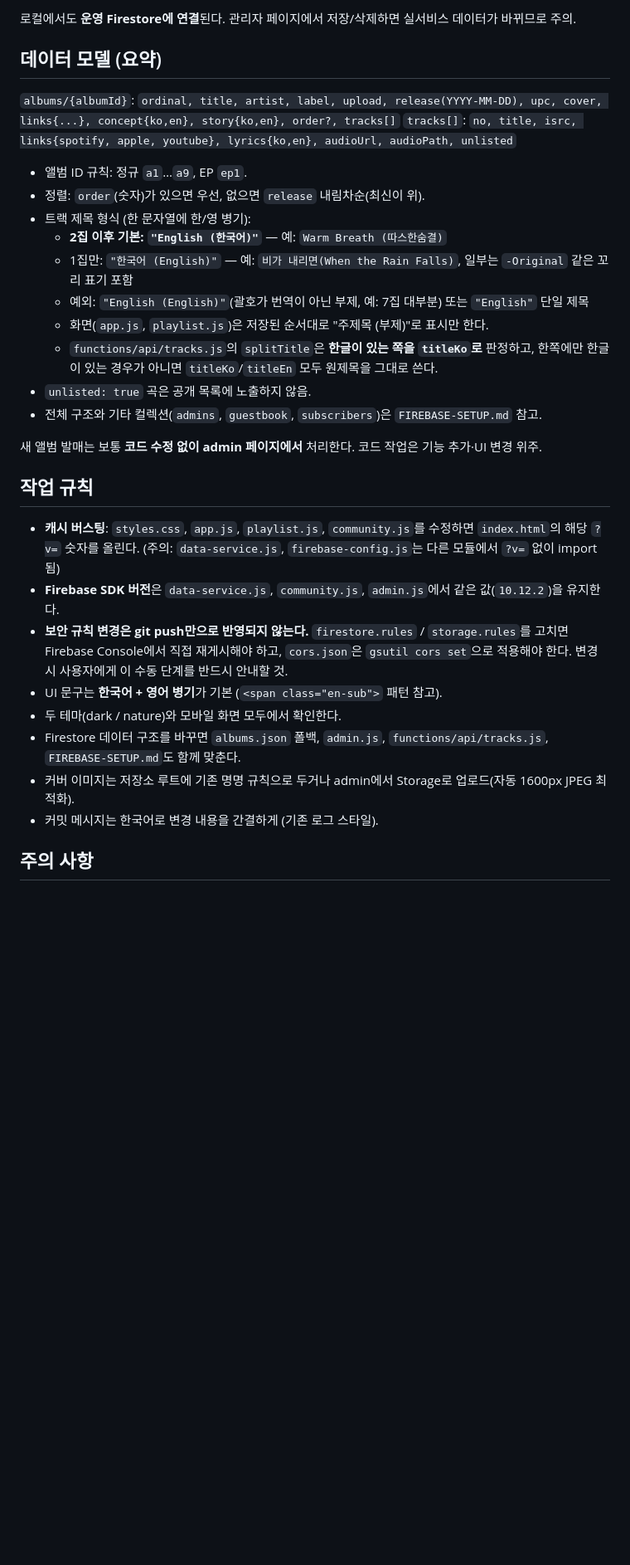
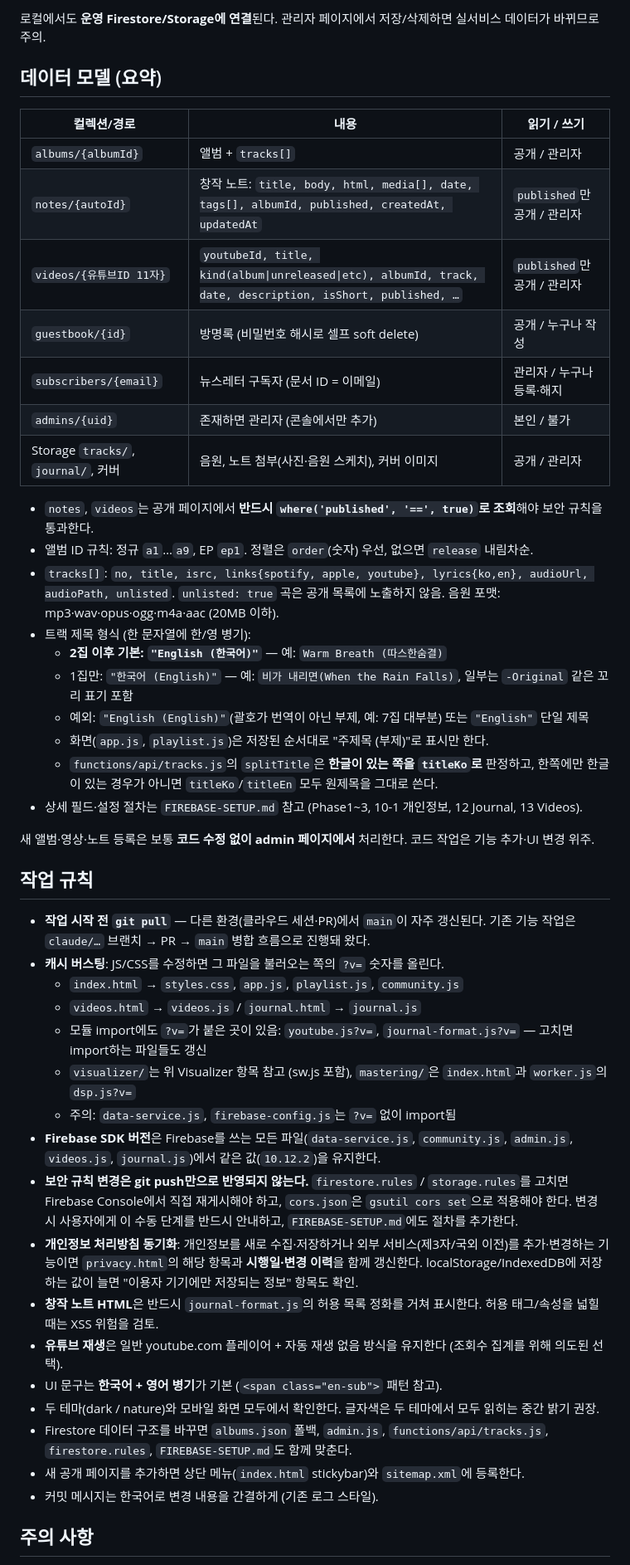
Before and after one commit to cmfgi9/SHINCHEOLHO-rebroni-Discography, a Markdown page: CLAUDE.md, the part around one of its changes. Shown at 83% size. Rendered like a GitHub page; blank space fills up the shorter version.

```diff
--- a/CLAUDE.md
+++ b/CLAUDE.md
@@ -40,14 +59,23 @@ python -m http.server 8000
 - 관리자: http://localhost:8000/admin.html (`localhost`는 Firebase 승인 도메인에 기본 포함)
 
-로컬에서도 **운영 Firestore에 연결**된다. 관리자 페이지에서 저장/삭제하면 실서비스 데이터가 바뀌므로 주의.
+로컬에서도 **운영 Firestore/Storage에 연결**된다. 관리자 페이지에서 저장/삭제하면 실서비스 데이터가 바뀌므로 주의.
 
 ## 데이터 모델 (요약)
 
-`albums/{albumId}`: `ordinal, title, artist, label, upload, release(YYYY-MM-DD), upc, cover, links{...}, concept{ko,en}, story{ko,en}, order?, tracks[]`
-`tracks[]`: `no, title, isrc, links{spotify, apple, youtube}, lyrics{ko,en}, audioUrl, audioPath, unlisted`
+| 컬렉션/경로 | 내용 | 읽기 / 쓰기 |
+|---|---|---|
+| `albums/{albumId}` | 앨범 + `tracks[]` | 공개 / 관리자 |
+| `notes/{autoId}` | 창작 노트: `title, body, html, media[], date, tags[], albumId, published, createdAt, updatedAt` | `published`만 공개 / 관리자 |
+| `videos/{유튜브ID 11자}` | `youtubeId, title, kind(album\|unreleased\|etc), albumId, track, date, description, isShort, published, …` | `published`만 공개 / 관리자 |
+| `guestbook/{id}` | 방명록 (비밀번호 해시로 셀프 soft delete) | 공개 / 누구나 작성 |
+| `subscribers/{email}` | 뉴스레터 구독자 (문서 ID = 이메일) | 관리자 / 누구나 등록·해지 |
+| `admins/{uid}` | 존재하면 관리자 (콘솔에서만 추가) | 본인 / 불가 |
+| Storage `tracks/`, `journal/`, 커버 | 음원, 노트 첨부(사진·음원 스케치), 커버 이미지 | 공개 / 관리자 |
 
-- 앨범 ID 규칙: 정규 `a1`…`a9`, EP `ep1`.
-- 정렬: `order`(숫자)가 있으면 우선, 없으면 `release` 내림차순(최신이 위).
+- `notes`, `videos`는 공개 페이지에서 **반드시 `where('published', '==', true)`로 조회**해야 보안 규칙을 통과한다.
+- 앨범 ID 규칙: 정규 `a1`…`a9`, EP `ep1`. 정렬은 `order`(숫자) 우선, 없으면 `release` 내림차순.
+- `tracks[]`: `no, title, isrc, links{spotify, apple, youtube}, lyrics{ko,en}, audioUrl, audioPath, unlisted`.
+  `unlisted: true` 곡은 공개 목록에 노출하지 않음. 음원 포맷: mp3·wav·opus·ogg·m4a·aac (20MB 이하).
 - 트랙 제목 형식 (한 문자열에 한/영 병기):
   - **2집 이후 기본: `"English (한국어)"`** — 예: `Warm Breath (따스한숨결)`
   - 1집만: `"한국어 (English)"` — 예: `비가 내리면(When the Rain Falls)`, 일부는 `-Original` 같은 꼬리 표기 포함
@@ -55,23 +83,32 @@ python -m http.server 8000
   - 화면(`app.js`, `playlist.js`)은 저장된 순서대로 "주제목 (부제)"로 표시만 한다.
   - `functions/api/tracks.js`의 `splitTitle`은 **한글이 있는 쪽을 `titleKo`로** 판정하고,
     한쪽에만 한글이 있는 경우가 아니면 `titleKo`/`titleEn` 모두 원제목을 그대로 쓴다.
-- `unlisted: true` 곡은 공개 목록에 노출하지 않음.
-- 전체 구조와 기타 컬렉션(`admins`, `guestbook`, `subscribers`)은 `FIREBASE-SETUP.md` 참고.
+- 상세 필드·설정 절차는 `FIREBASE-SETUP.md` 참고 (Phase1~3, 10-1 개인정보, 12 Journal, 13 Videos).
 
-새 앨범 발매는 보통 **코드 수정 없이 admin 페이지에서** 처리한다. 코드 작업은 기능 추가·UI 변경 위주.
+새 앨범·영상·노트 등록은 보통 **코드 수정 없이 admin 페이지에서** 처리한다. 코드 작업은 기능 추가·UI 변경 위주.
 
 ## 작업 규칙
 
-- **캐시 버스팅**: `styles.css`, `app.js`, `playlist.js`, `community.js`를 수정하면 `index.html`의 해당 `?v=` 숫자를 올린다.
-  (주의: `data-service.js`, `firebase-config.js`는 다른 모듈에서 `?v=` 없이 import됨)
-- **Firebase SDK 버전**은 `data-service.js`, `community.js`, `admin.js`에서 같은 값(`10.12.2`)을 유지한다.
+- **작업 시작 전 `git pull`** — 다른 환경(클라우드 세션·PR)에서 `main`이 자주 갱신된다.
+  기존 기능 작업은 `claude/…` 브랜치 → PR → `main` 병합 흐름으로 진행돼 왔다.
+- **캐시 버스팅**: JS/CSS를 수정하면 그 파일을 불러오는 쪽의 `?v=` 숫자를 올린다.
+  - `index.html` → `styles.css`, `app.js`, `playlist.js`, `community.js`
+  - `videos.html` → `videos.js` / `journal.html` → `journal.js`
+  - 모듈 import에도 `?v=`가 붙은 곳이 있음: `youtube.js?v=`, `journal-format.js?v=` — 고치면 import하는 파일들도 갱신
+  - `visualizer/`는 위 Visualizer 항목 참고 (sw.js 포함), `mastering/`은 `index.html`과 `worker.js`의 `dsp.js?v=`
+  - 주의: `data-service.js`, `firebase-config.js`는 `?v=` 없이 import됨
+- **Firebase SDK 버전**은 Firebase를 쓰는 모든 파일(`data-service.js`, `community.js`, `admin.js`, `videos.js`, `journal.js`)에서 같은 값(`10.12.2`)을 유지한다.
 - **보안 규칙 변경은 git push만으로 반영되지 않는다.** `firestore.rules` / `storage.rules`를 고치면
   Firebase Console에서 직접 재게시해야 하고, `cors.json`은 `gsutil cors set`으로 적용해야 한다.
-  변경 시 사용자에게 이 수동 단계를 반드시 안내할 것.
+  변경 시 사용자에게 이 수동 단계를 반드시 안내하고, `FIREBASE-SETUP.md`에도 절차를 추가한다.
+- **개인정보 처리방침 동기화**: 개인정보를 새로 수집·저장하거나 외부 서비스(제3자/국외 이전)를 추가·변경하는 기능이면
+  `privacy.html`의 해당 항목과 **시행일·변경 이력**을 함께 갱신한다. localStorage/IndexedDB에 저장하는 값이 늘면 "이용자 기기에만 저장되는 정보" 항목도 확인.
+- **창작 노트 HTML**은 반드시 `journal-format.js`의 허용 목록 정화를 거쳐 표시한다. 허용 태그/속성을 넓힐 때는 XSS 위험을 검토.
+- **유튜브 재생**은 일반 youtube.com 플레이어 + 자동 재생 없음 방식을 유지한다 (조회수 집계를 위해 의도된 선택).
 - UI 문구는 **한국어 + 영어 병기**가 기본 (`<span class="en-sub">` 패턴 참고).
-- 두 테마(dark / nature)와 모바일 화면 모두에서 확인한다.
-- Firestore 데이터 구조를 바꾸면 `albums.json` 폴백, `admin.js`, `functions/api/tracks.js`, `FIREBASE-SETUP.md`도 함께 맞춘다.
-- 커버 이미지는 저장소 루트에 기존 명명 규칙으로 두거나 admin에서 Storage로 업로드(자동 1600px JPEG 최적화).
+- 두 테마(dark / nature)와 모바일 화면 모두에서 확인한다. 글자색은 두 테마에서 모두 읽히는 중간 밝기 권장.
+- Firestore 데이터 구조를 바꾸면 `albums.json` 폴백, `admin.js`, `functions/api/tracks.js`, `firestore.rules`, `FIREBASE-SETUP.md`도 함께 맞춘다.
+- 새 공개 페이지를 추가하면 상단 메뉴(`index.html` stickybar)와 `sitemap.xml`에 등록한다.
 - 커밋 메시지는 한국어로 변경 내용을 간결하게 (기존 로그 스타일).
 
 ## 주의 사항
```
Also changed, not shown: other parts of CLAUDE.md (+42 -22 lines).
